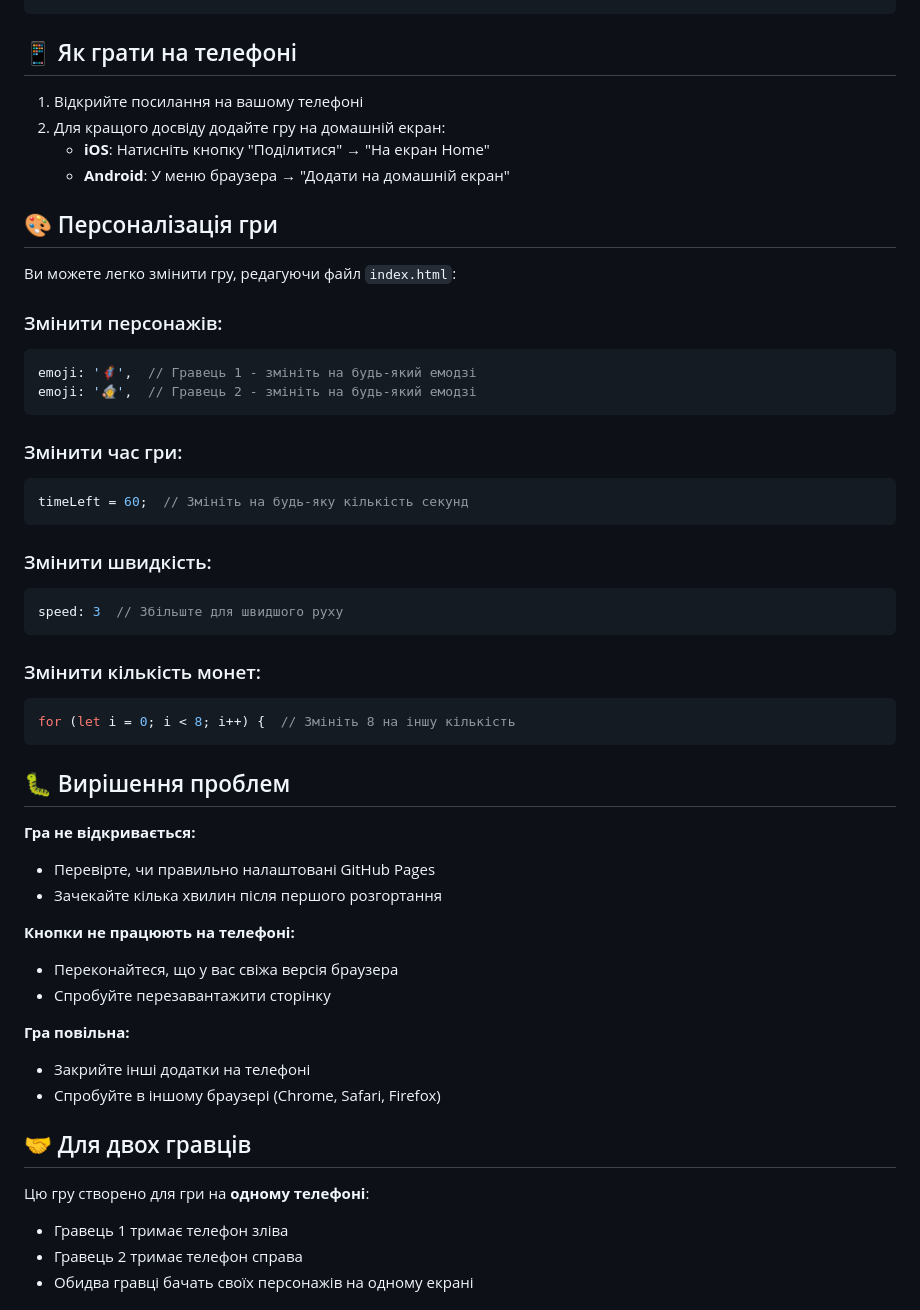
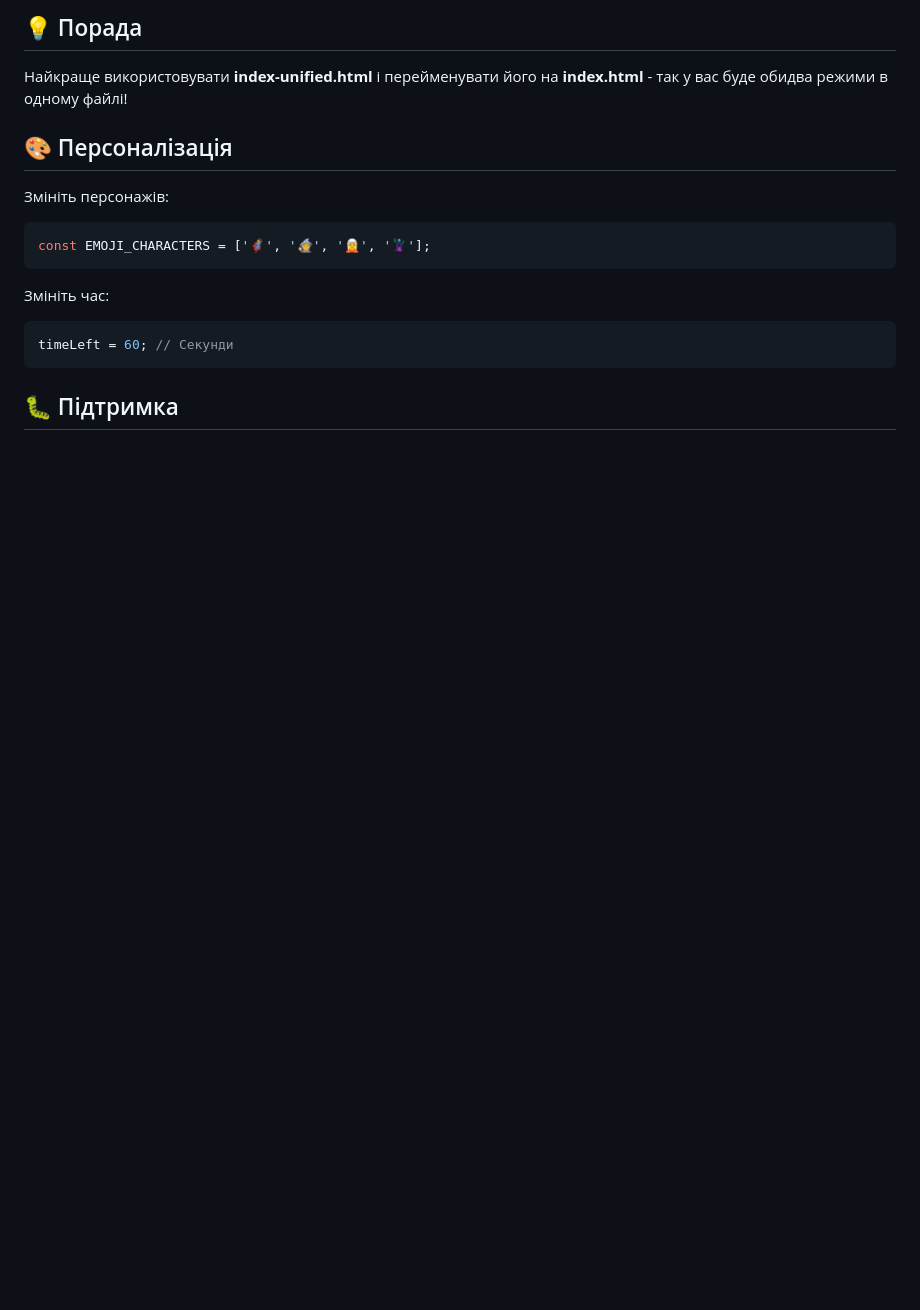
Before and after one commit to vladosik24/-, a Markdown page: README.md, the part around one of its changes. Rendered like a GitHub page; blank space fills up the shorter version.

````diff
--- a/README.md
+++ b/README.md
@@ -73,55 +73,18 @@ https://ВАШ_ЮЗЕРНЕЙМ.github.io/mobile-game/
+## 💡 Порада
+
+Найкраще використовувати **index-unified.html** і перейменувати його на **index.html** - так у вас буде обидва режими в одному файлі!
+
+## 🎨 Персоналізація
+
+Змініть персонажів:
+```javascript
+const EMOJI_CHARACTERS = ['🦸', '🧙', '🧝', '🦹'];
 ```
 
-## 📱 Як грати на телефоні
-
-1. Відкрийте посилання на вашому телефоні
-2. Для кращого досвіду додайте гру на домашній екран:
-   - **iOS**: Натисніть кнопку "Поділитися" → "На екран Home"
-   - **Android**: У меню браузера → "Додати на домашній екран"
-
-## 🎨 Персоналізація гри
-
-Ви можете легко змінити гру, редагуючи файл `index.html`:
-
-### Змінити персонажів:
+Змініть час:
 ```javascript
-emoji: '🦸',  // Гравець 1 - змініть на будь-який емодзі
-emoji: '🧙',  // Гравець 2 - змініть на будь-який емодзі
+timeLeft = 60; // Секунди
 ```
 
-### Змінити час гри:
-```javascript
-timeLeft = 60;  // Змініть на будь-яку кількість секунд
-```
+## 🐛 Підтримка
 
-### Змінити швидкість:
-```javascript
-speed: 3  // Збільште для швидшого руху
-```
-
-### Змінити кількість монет:
-```javascript
-for (let i = 0; i < 8; i++) {  // Змініть 8 на іншу кількість
-```
-
-## 🐛 Вирішення проблем
-
-**Гра не відкривається:**
-- Перевірте, чи правильно налаштовані GitHub Pages
-- Зачекайте кілька хвилин після першого розгортання
-
-**Кнопки не працюють на телефоні:**
-- Переконайтеся, що у вас свіжа версія браузера
-- Спробуйте перезавантажити сторінку
-
-**Гра повільна:**
-- Закрийте інші додатки на телефоні
-- Спробуйте в іншому браузері (Chrome, Safari, Firefox)
-
-## 🤝 Для двох гравців
-
-Цю гру створено для гри на **одному телефоні**:
-- Гравець 1 тримає телефон зліва
-- Гравець 2 тримає телефон справа
-- Обидва гравці бачать своїх персонажів на одному екрані
-
````
Also changed, not shown: other parts of README.md (+64 -90 lines).
